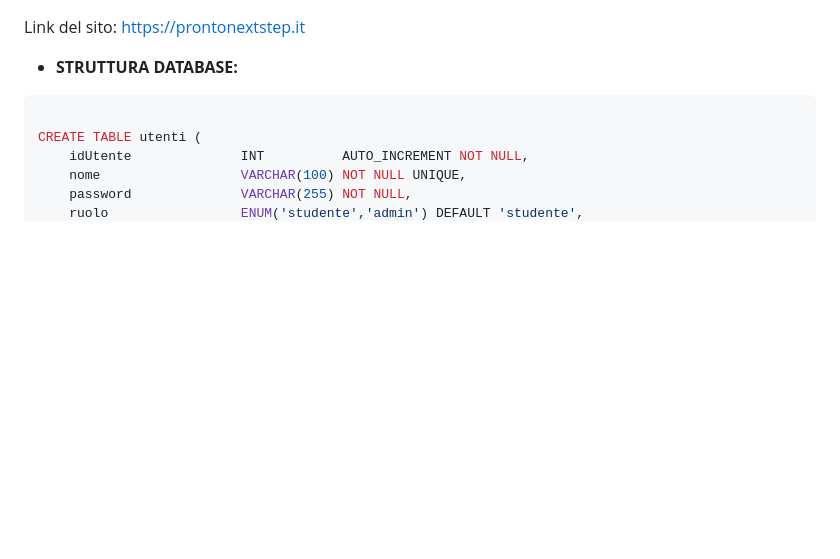
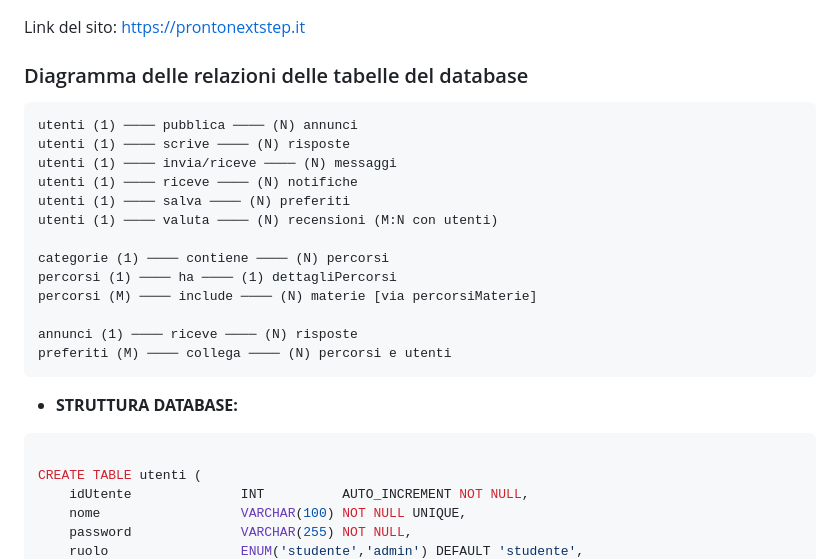
Before and after one commit to dakter-ztl/Progetto-Fine-Anno-Informatica, a Markdown page: README.md, the part around one of its changes. Rendered like a GitHub page; blank space fills up the shorter version.

````diff
--- a/README.md
+++ b/README.md
@@ -34,6 +34,25 @@ Gli utenti con privilegi admin visualizzano nel menu la voce **"Modalità ADMIN"
 
 
 Link del sito: https://prontonextstep.it
+
+
+### Diagramma delle relazioni delle tabelle del database
+
+```
+utenti (1) ──── pubblica ──── (N) annunci
+utenti (1) ──── scrive ──── (N) risposte
+utenti (1) ──── invia/riceve ──── (N) messaggi
+utenti (1) ──── riceve ──── (N) notifiche
+utenti (1) ──── salva ──── (N) preferiti
+utenti (1) ──── valuta ──── (N) recensioni (M:N con utenti)
+
+categorie (1) ──── contiene ──── (N) percorsi
+percorsi (1) ──── ha ──── (1) dettagliPercorsi
+percorsi (M) ──── include ──── (N) materie [via percorsiMaterie]
+
+annunci (1) ──── riceve ──── (N) risposte
+preferiti (M) ──── collega ──── (N) percorsi e utenti
+```
 
 * **STRUTTURA DATABASE:**
 
````
Also changed, not shown: other parts of README.md (+18 -9 lines), README2.md (+2 -2 lines).
